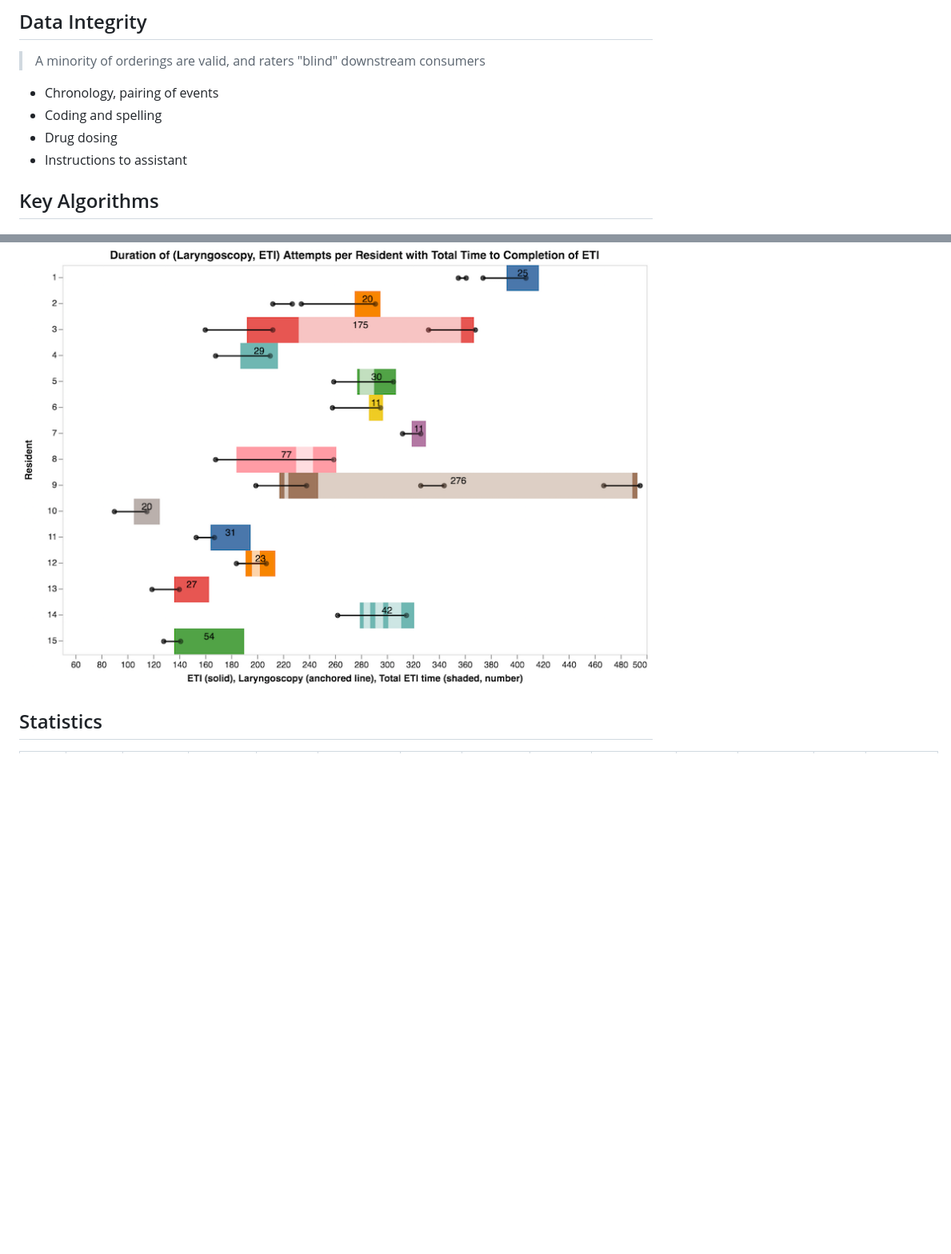
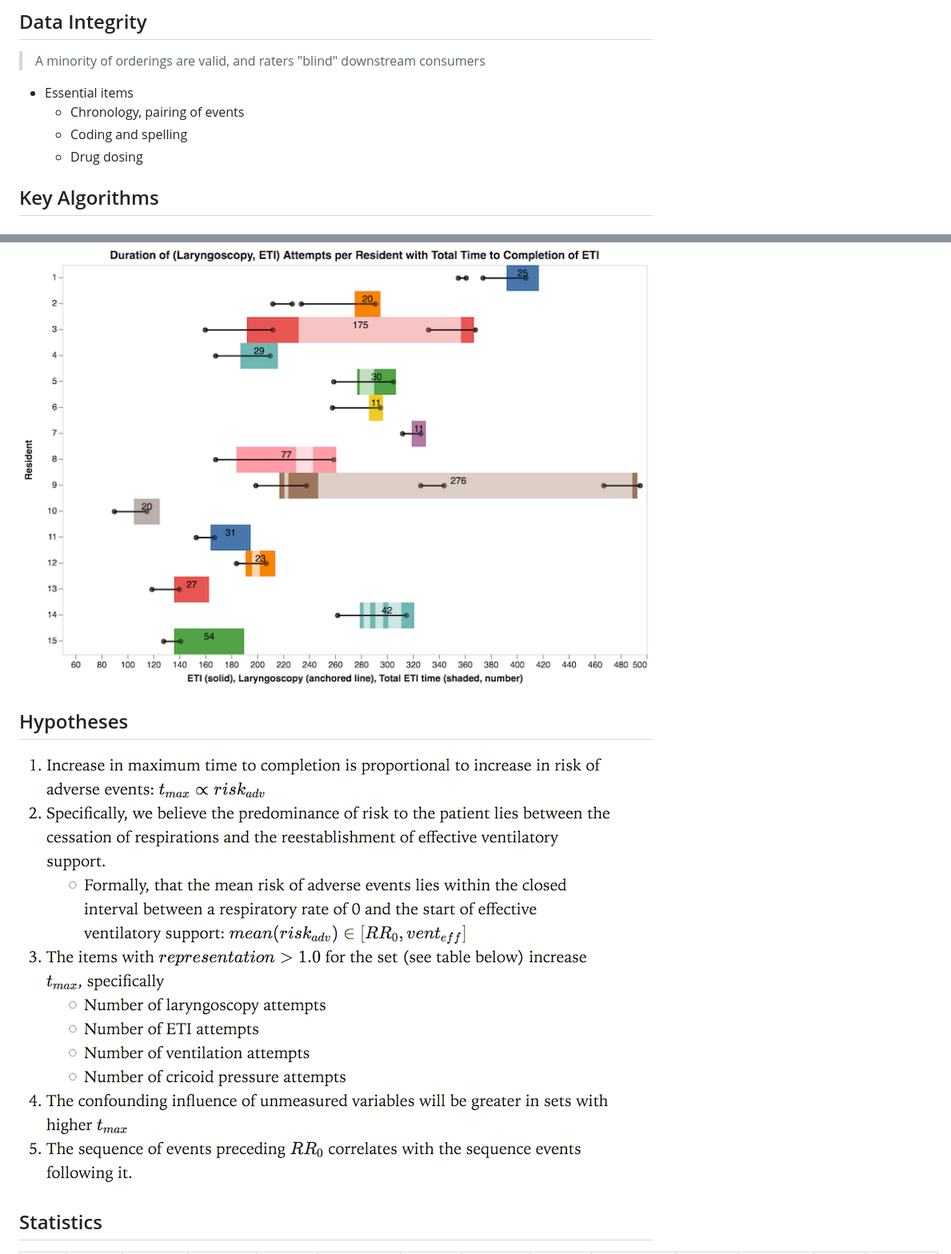
Before and after one commit to jagrafft/presentations, a Markdown page: extracting_info_awkward_datasets/slides.md, 2 parts joined by grey strips. Shown: that part at 80% size. Drawn GitHub-style; pictures changed too: extracting_info_awkward_datasets/img/hypotheses.png (added); blank space fills up the shorter version.

Commit message:
Extracting... complete

```diff
--- a/extracting_info_awkward_datasets/slides.md
+++ b/extracting_info_awkward_datasets/slides.md
@@ -38,10 +38,10 @@ csl: '../output/american-medical-association.csl'
 ## Data Integrity
 > A minority of orderings are valid, and raters "blind" downstream consumers
 
-- Chronology, pairing of events
-- Coding and spelling
-- Drug dosing
-- Instructions to assistant
+- Essential items
+    - Chronology, pairing of events
+    - Coding and spelling
+    - Drug dosing
 
 ## Key Algorithms
 - `countunique`
@@ -78,6 +78,9 @@ csl: '../output/american-medical-association.csl'
 ## Chronology and pairing of events
 ![](img/pairing.png)
 
+## Hypotheses
+![](img/hypotheses.png)
+
 ## Statistics
 ||count|unique|missing|mean|minimum|1st|median|3rd|maximum|$\sigma$|$\sigma^2$|skew|kurtosis|
 |---|:-:|:-:|:-:|:-:|:-:|:-:|:-:|:-:|:-:|:-:|:-:|:-:|:-:|
```
Also changed, not shown: other parts of extracting_info_awkward_datasets/slides.md (+5 -6 lines).
